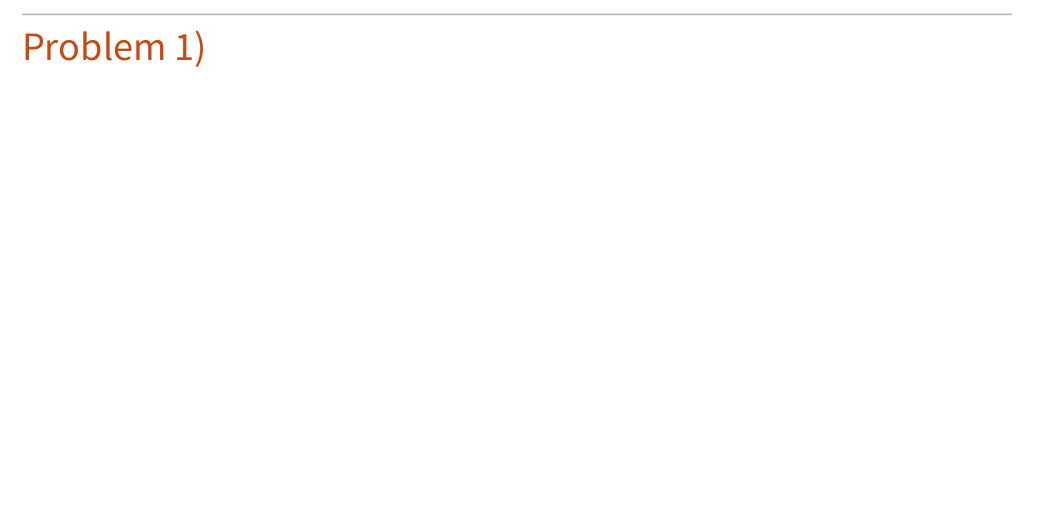
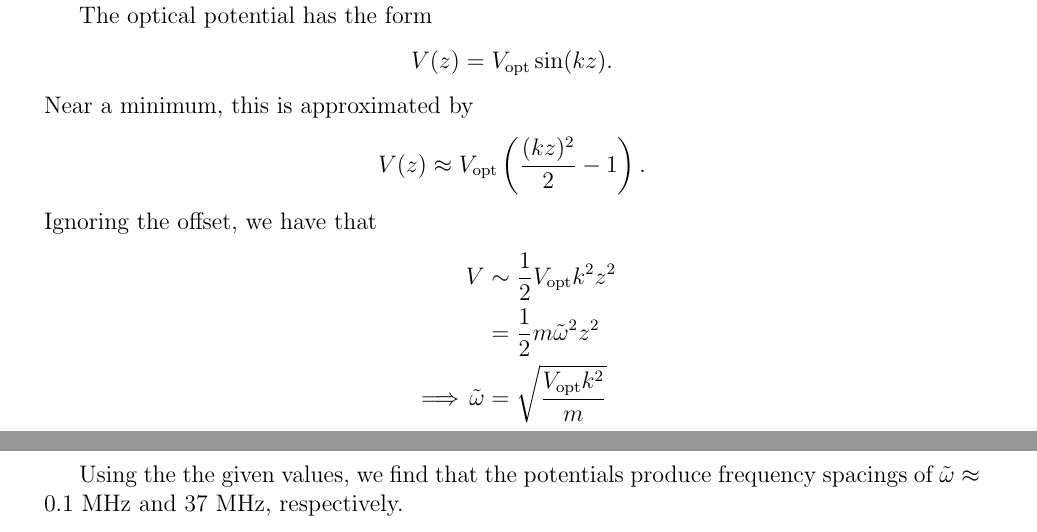
Before and after one commit to Sean-Ericson/Physics-Homework, a LaTeX problem sheet (684/HW9/HW_9.tex): part of page 3 of 5 before the commit and two parts of pages 2 and 3 of 7 after it, the two joined at a grey line, cut at the place of the change, the shorter picture padded with empty space. Compiled offline with pdfLaTeX.

Commit message:
Actually finish HW9. Yay!

```diff
--- a/684/HW9/HW_9.tex
+++ b/684/HW9/HW_9.tex
@@ -62,6 +62,19 @@ Using the calculations in the attached Mathematica notebook, we find that the we
 For the 100-mW case, we find that the well depth is approximately 4.6$\times 10^7$ the recoil energy.
 In both cases, the CoM energy associated with the Doppler cooling limit is several orders of magnitude smaller than the potential depth, so atoms cooled to the Doppler limit should indeed be trappable by these potentials.
 
+The optical potential has the form
+\[ V(z) = V_\text{opt}\sin(kz). \]
+Near a minimum, this is approximated by
+\[ V(z) \approx V_\text{opt}\left(\frac{(kz)^2}{2} - 1\right). \]
+Ignoring the offset, we have that
+\begin{alignat*}{3}
+    &\quad & V &\sim \frac{1}{2}V_\text{opt}k^2z^2 \\
+    & & &= \frac{1}{2}m\tilde{\omega}^2z^2 \\
+    &\implies & \tilde{\omega} &= \sqrt{\frac{V_\text{opt}k^2}{m}}
+\end{alignat*}
+
+Using the the given values, we find that the potentials produce frequency spacings of $\tilde{\omega} \approx $ 0.1 MHz and 37 MHz, respectively.
+
 
 \includepdf[pages=-]{calcs/hw_9.pdf}
 \end{document}
```
Also changed, not shown: 684/HW9/HW_9.pdf, 684/HW9/calcs/hw_9.pdf, 5 other files.
